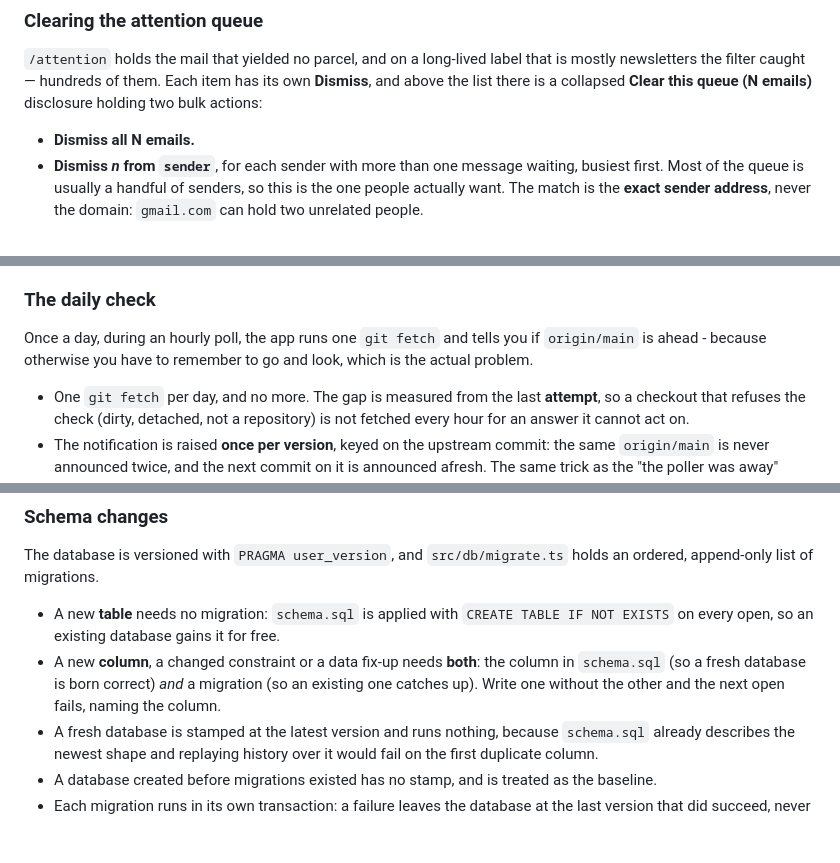
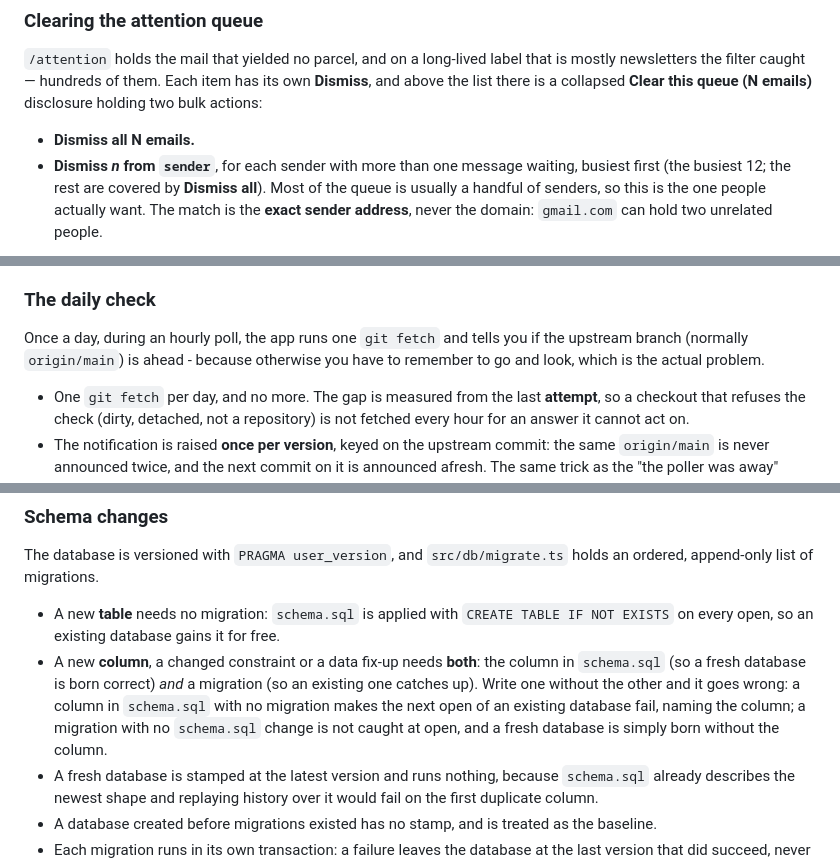
Before and after one commit to Mathiasko/parcels, a Markdown page: README.md, 3 parts joined by grey strips. GitHub-like rendering; blank space fills up the shorter version.

```diff
--- a/README.md
+++ b/README.md
@@ -394,7 +403,8 @@ newsletters the filter caught — hundreds of them. Each item has its own **Dism
 list there is a collapsed **Clear this queue (N emails)** disclosure holding two bulk actions:
 
 - **Dismiss all N emails.**
-- **Dismiss *n* from `sender`**, for each sender with more than one message waiting, busiest first.
+- **Dismiss *n* from `sender`**, for each sender with more than one message waiting, busiest first
+  (the busiest 12; the rest are covered by **Dismiss all**).
   Most of the queue is usually a handful of senders, so this is the one people actually want. The
   match is the **exact sender address**, never the domain: `gmail.com` can hold two unrelated people.
 
@@ -611,8 +623,8 @@ support bundle, along with the tail of `data/update.log`.
 
 ### The daily check
 
-Once a day, during an hourly poll, the app runs one `git fetch` and tells you if `origin/main` is
-ahead - because otherwise you have to remember to go and look, which is the actual problem.
+Once a day, during an hourly poll, the app runs one `git fetch` and tells you if the upstream branch
+(normally `origin/main`) is ahead - because otherwise you have to remember to go and look, which is the actual problem.
 
 - One `git fetch` per day, and no more. The gap is measured from the last **attempt**, so a checkout
   that refuses the check (dirty, detached, not a repository) is not fetched every hour for an answer
@@ -637,7 +649,9 @@ append-only list of migrations.
   every open, so an existing database gains it for free.
 - A new **column**, a changed constraint or a data fix-up needs **both**: the column in `schema.sql`
   (so a fresh database is born correct) *and* a migration (so an existing one catches up). Write one
-  without the other and the next open fails, naming the column.
+  without the other and it goes wrong: a column in `schema.sql` with no migration makes the next open
+  of an existing database fail, naming the column; a migration with no `schema.sql` change is not
+  caught at open, and a fresh database is simply born without the column.
 - A fresh database is stamped at the latest version and runs nothing, because `schema.sql` already
   describes the newest shape and replaying history over it would fail on the first duplicate column.
 - A database created before migrations existed has no stamp, and is treated as the baseline.
```
Also changed, not shown: other parts of README.md (+37 -25 lines).
